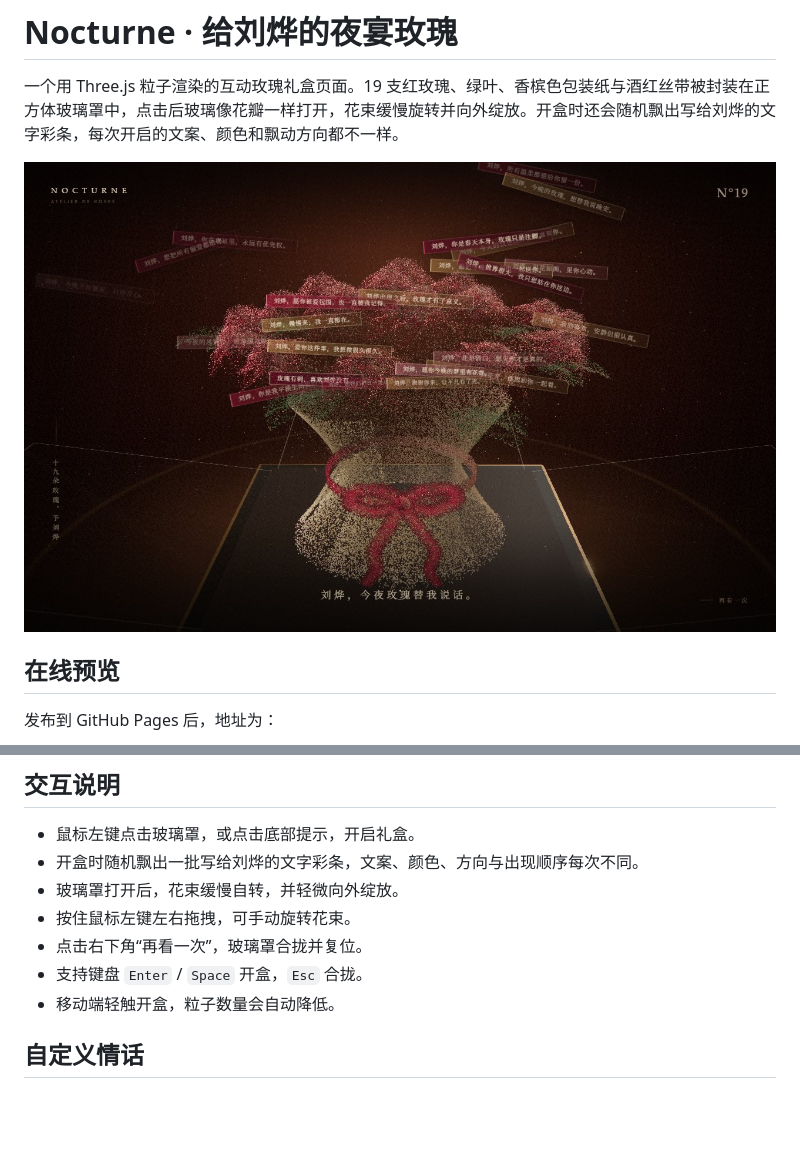
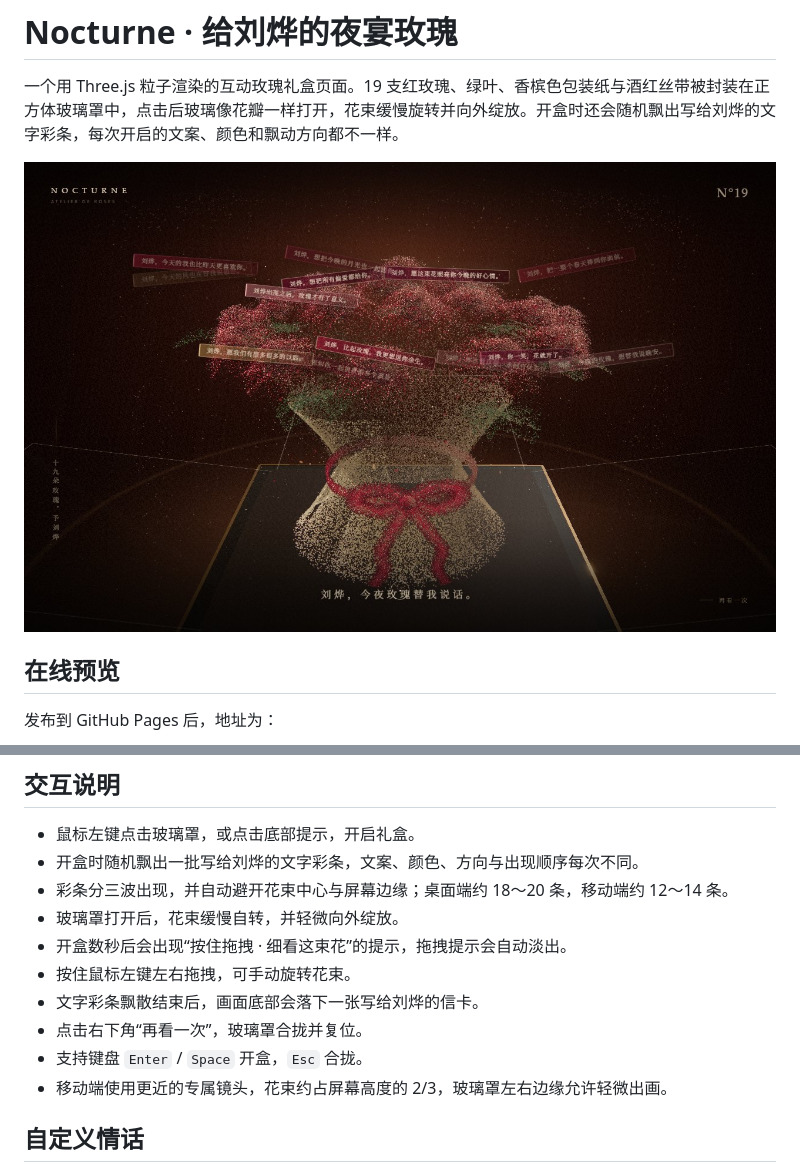
Before and after one commit to LieYangX/rose-nocturne, a Markdown page: README.md, 2 parts joined by grey strips. Rendered like a GitHub page; pictures changed too: docs/preview.jpg; blank space fills up the shorter version.

```diff
--- a/README.md
+++ b/README.md
@@ -52,11 +52,14 @@ git push -u origin main
 
 - 鼠标左键点击玻璃罩，或点击底部提示，开启礼盒。
 - 开盒时随机飘出一批写给刘烨的文字彩条，文案、颜色、方向与出现顺序每次不同。
+- 彩条分三波出现，并自动避开花束中心与屏幕边缘；桌面端约 18～20 条，移动端约 12～14 条。
 - 玻璃罩打开后，花束缓慢自转，并轻微向外绽放。
+- 开盒数秒后会出现“按住拖拽 · 细看这束花”的提示，拖拽提示会自动淡出。
 - 按住鼠标左键左右拖拽，可手动旋转花束。
+- 文字彩条飘散结束后，画面底部会落下一张写给刘烨的信卡。
 - 点击右下角“再看一次”，玻璃罩合拢并复位。
 - 支持键盘 `Enter` / `Space` 开盒，`Esc` 合拢。
-- 移动端轻触开盒，粒子数量会自动降低。
+- 移动端使用更近的专属镜头，花束约占屏幕高度的 2/3，玻璃罩左右边缘允许轻微出画。
 
 ## 自定义情话
 
```
Also changed, not shown: public/preview.jpg, 5 other files.
